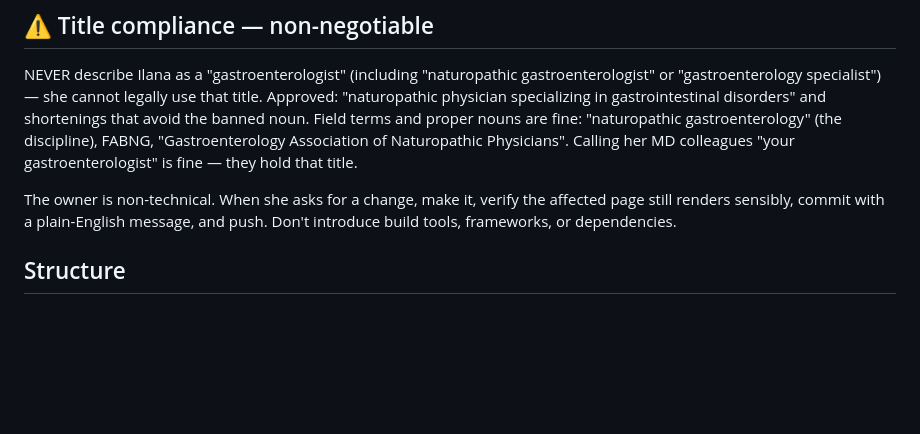
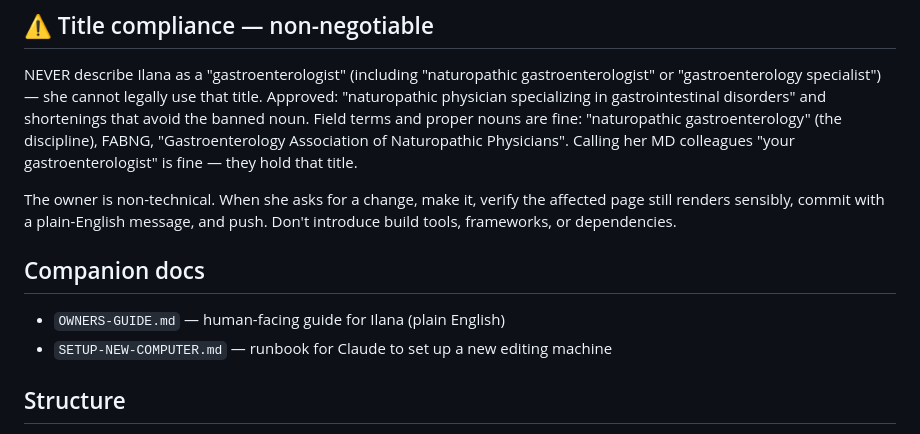
Before and after one commit to doctorilana/doctorilana-site, a Markdown page: CLAUDE.md, the part around the change. Rendered like a GitHub page; blank space fills up the shorter version.

Commit message:
Add owner's guide and new-computer setup runbook for handoff
Co-Authored-By: Claude Fable 5 <noreply@anthropic.com>

```diff
--- a/CLAUDE.md
+++ b/CLAUDE.md
@@ -17,6 +17,11 @@ colleagues "your gastroenterologist" is fine — they hold that title.
 The owner is non-technical. When she asks for a change, make it, verify the affected
 page still renders sensibly, commit with a plain-English message, and push. Don't
 introduce build tools, frameworks, or dependencies.
+
+## Companion docs
+
+- `OWNERS-GUIDE.md` — human-facing guide for Ilana (plain English)
+- `SETUP-NEW-COMPUTER.md` — runbook for Claude to set up a new editing machine
 
 ## Structure
 
```
Also changed, not shown: OWNERS-GUIDE.md (added, +60 -0 lines), SETUP-NEW-COMPUTER.md (added, +53 -0 lines).
